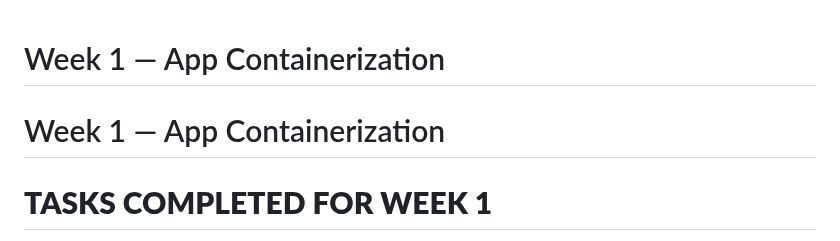
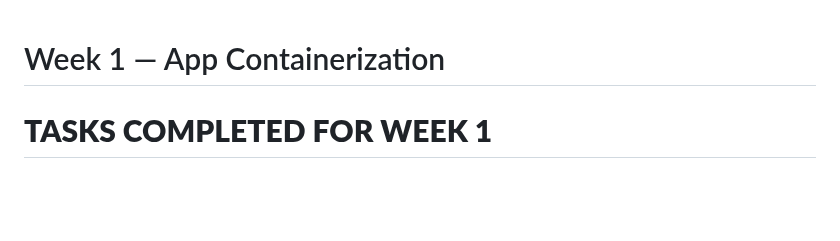
Before and after one commit to Larysmith/aws-bootcamp-cruddur-2023, a Markdown page: journal/week1.md, the part around one of its changes. Drawn GitHub-style; blank space fills up the shorter version.

```diff
--- a/journal/week1.md
+++ b/journal/week1.md
@@ -1,6 +1,6 @@
 # Week 1 — App Containerization
 
-# Week 1 — App Containerization
+
 # **TASKS COMPLETED FOR WEEK 1**
 
 1. CHECKLIST ASSIGNMENT
```
Also changed, not shown: other parts of journal/week1.md (+0 -1 lines).
